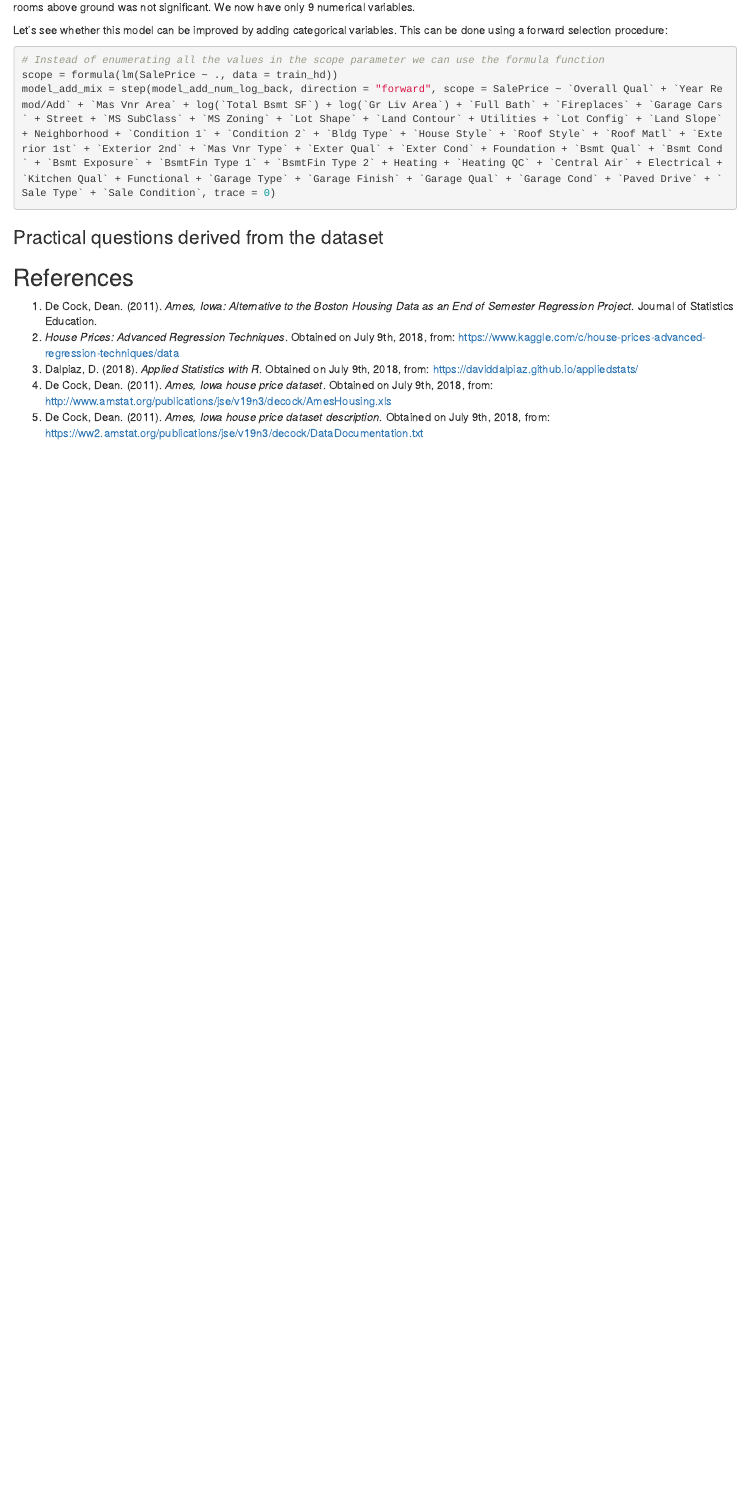
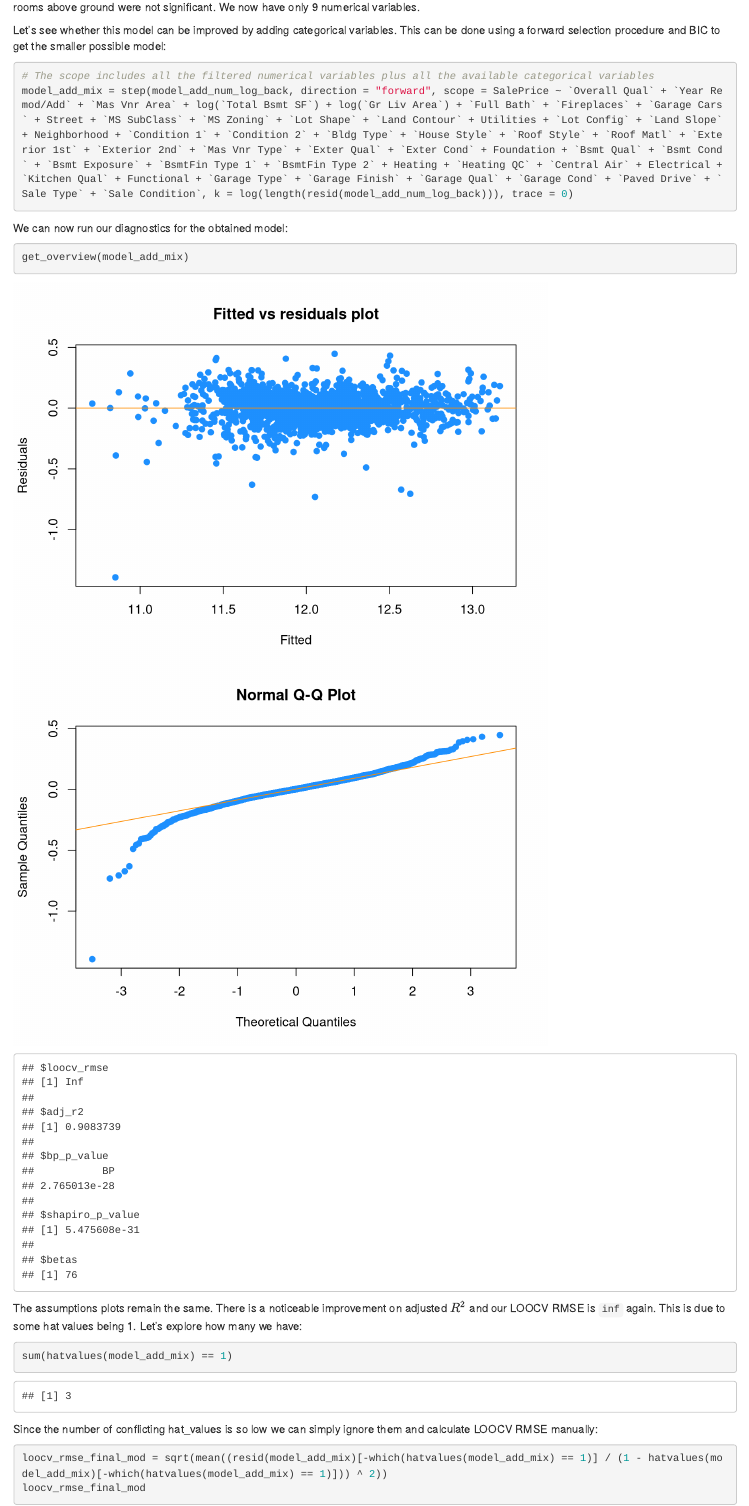
Before and after one commit to fvargaspiedra/linearRegressionAnalysis, an R Markdown document (fav3.rmd): the page in a window 1100 px wide, from 3050 px down. Rendered offline with R 4.5, knitr and Pandoc, with nearby package versions; some code elsewhere in the file could not run offline.

Commit message:
Methods section done. A model was chosen.

````diff
--- a/fav3.rmd
+++ b/fav3.rmd
@@ -386,13 +385,29 @@ p_val = anova(model_add_num_log_back, model_add_num_log)$"Pr(>F)"[2]
 p_val
 ```
 
-We failed to reject the null hypothesis for any regular significance level, which means that the simplified model can be used and the number of rooms above ground was not significant. We now have only 9 numerical variables.
+We failed to reject the null hypothesis for any rational significance level, which means that the simplified model can be used and the number of rooms above ground were not significant. We now have only 9 numerical variables.
 
-Let's see whether this model can be improved by adding categorical variables. This can be done using a forward selection procedure:
+Let's see whether this model can be improved by adding categorical variables. This can be done using a forward selection procedure and BIC to get the smaller possible model:
 
 ```{r}
-# Instead of enumerating all the values in the scope parameter we can use the formula function
-scope = formula(lm(SalePrice ~ ., data = train_hd))
-model_add_mix = step(model_add_num_log_back, direction = "forward", scope = SalePrice ~ `Overall Qual` + `Year Remod/Add` + `Mas Vnr Area` + log(`Total Bsmt SF`) + log(`Gr Liv Area`) + `Full Bath` + `Fireplaces` + `Garage Cars` + Street + `MS SubClass` + `MS Zoning` + `Lot Shape` + `Land Contour` + Utilities + `Lot Config` + `Land Slope` + Neighborhood + `Condition 1` + `Condition 2` + `Bldg Type` + `House Style` + `Roof Style` + `Roof Matl` + `Exterior 1st` + `Exterior 2nd` + `Mas Vnr Type` + `Exter Qual` + `Exter Cond` + Foundation + `Bsmt Qual` + `Bsmt Cond` + `Bsmt Exposure` + `BsmtFin Type 1` + `BsmtFin Type 2` + Heating + `Heating QC` + `Central Air` + Electrical + `Kitchen Qual` + Functional + `Garage Type` + `Garage Finish` + `Garage Qual` + `Garage Cond` + `Paved Drive` + `Sale Type` + `Sale Condition`, trace = 0)
+# The scope includes all the filtered numerical variables plus all the available categorical variables
+model_add_mix = step(model_add_num_log_back, direction = "forward", scope = SalePrice ~ `Overall Qual` + `Year Remod/Add` + `Mas Vnr Area` + log(`Total Bsmt SF`) + log(`Gr Liv Area`) + `Full Bath` + `Fireplaces` + `Garage Cars` + Street + `MS SubClass` + `MS Zoning` + `Lot Shape` + `Land Contour` + Utilities + `Lot Config` + `Land Slope` + Neighborhood + `Condition 1` + `Condition 2` + `Bldg Type` + `House Style` + `Roof Style` + `Roof Matl` + `Exterior 1st` + `Exterior 2nd` + `Mas Vnr Type` + `Exter Qual` + `Exter Cond` + Foundation + `Bsmt Qual` + `Bsmt Cond` + `Bsmt Exposure` + `BsmtFin Type 1` + `BsmtFin Type 2` + Heating + `Heating QC` + `Central Air` + Electrical + `Kitchen Qual` + Functional + `Garage Type` + `Garage Finish` + `Garage Qual` + `Garage Cond` + `Paved Drive` + `Sale Type` + `Sale Condition`, k = log(length(resid(model_add_num_log_back))), trace = 0)
 ```
 
+We can now run our diagnostics for the obtained model:
+
+```{r}
+get_overview(model_add_mix)
+```
+
+The assumptions plots remain the same. There is a noticeable improvement on adjusted $R^2$ and our LOOCV RMSE is `inf` again. This is due to some hat values being 1. Let's explore how many we have:
+
+```{r}
+sum(hatvalues(model_add_mix) == 1)
+```
+
+Since the number of conflicting hat_values is so low we can simply ignore them and calculate LOOCV RMSE manually:
+
+```{r}
+loocv_rmse_final_mod = sqrt(mean((resid(model_add_mix)[-which(hatvalues(model_add_mix) == 1)] / (1 - hatvalues(model_add_mix)[-which(hatvalues(model_add_mix) == 1)])) ^ 2))
+loocv_rmse_final_mod
````
Also changed, not shown: fav3.rmd (17 more changed lines).
